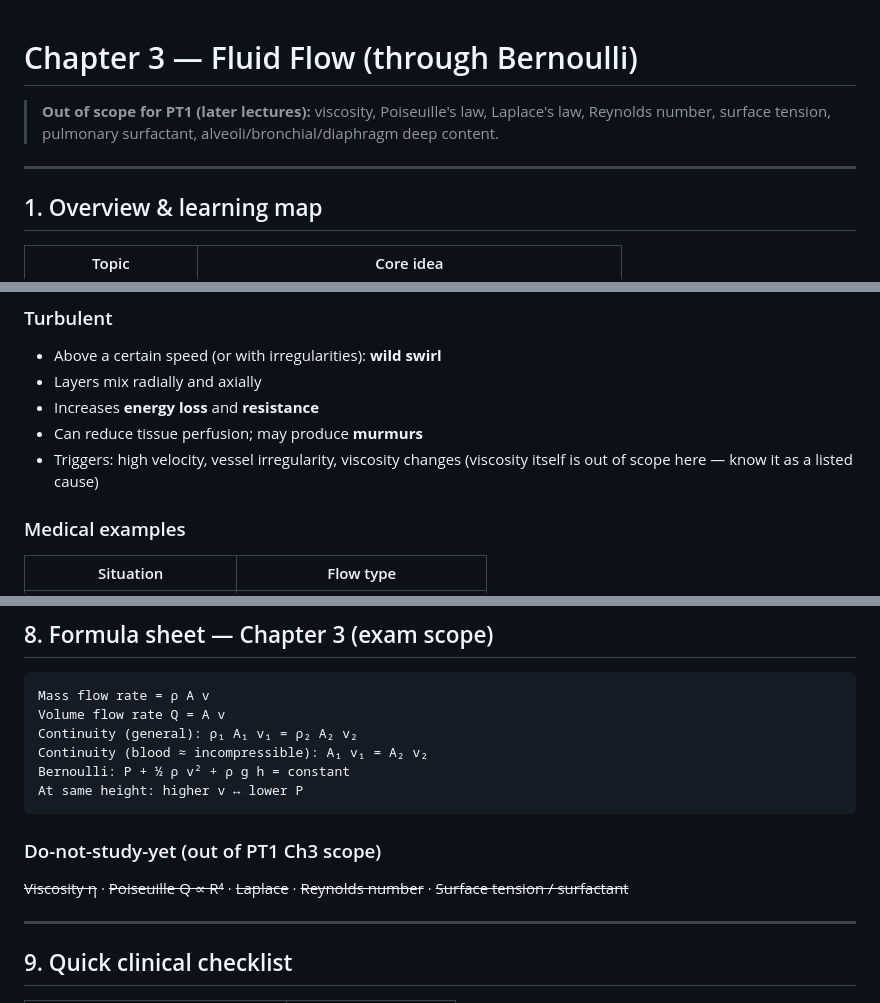
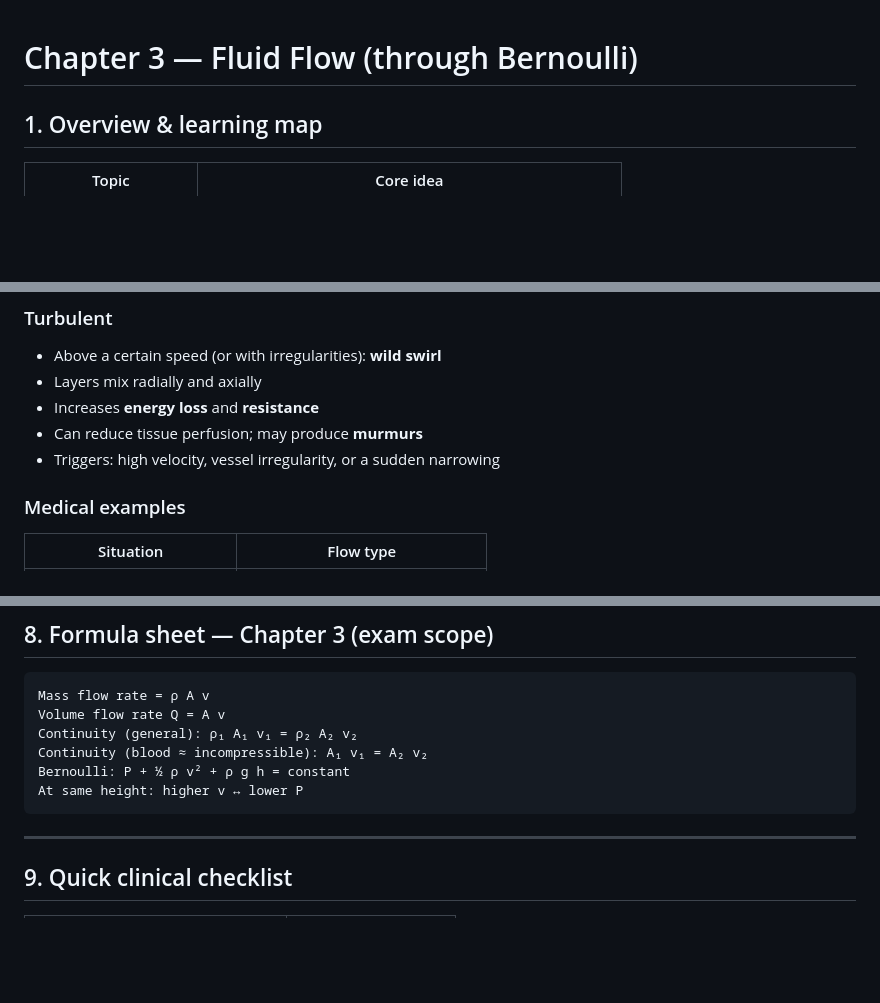
Before and after one commit to Ancient7999/medphys-pt1, a Markdown page: content/chapter-3.md, 3 parts joined by grey strips. Rendered like a GitHub page; blank space fills up the shorter version.

Commit message:
Remove out-of-scope topic lists from Ch3 study notes

````diff
--- a/content/chapter-3.md
+++ b/content/chapter-3.md
@@ -1,8 +1,4 @@
 # Chapter 3 — Fluid Flow (through Bernoulli)
-
-> **Out of scope for PT1 (later lectures):** viscosity, Poiseuille's law, Laplace's law, Reynolds number, surface tension, pulmonary surfactant, alveoli/bronchial/diaphragm deep content.
-
----
 
 ## 1. Overview & learning map
 
@@ -46,7 +42,7 @@ A fluid can **flow** and **continuously change shape** under an external force.
 - Layers mix radially and axially
 - Increases **energy loss** and **resistance**
 - Can reduce tissue perfusion; may produce **murmurs**
-- Triggers: high velocity, vessel irregularity, viscosity changes (viscosity itself is out of scope here — know it as a listed cause)
+- Triggers: high velocity, vessel irregularity, or a sudden narrowing
 
 ### Medical examples
 
@@ -207,10 +203,6 @@ Bernoulli: P + ½ ρ v² + ρ g h = constant
 At same height: higher v ↔ lower P
 ```
 
-### Do-not-study-yet (out of PT1 Ch3 scope)
-
-~~Viscosity η~~ · ~~Poiseuille Q ∝ R⁴~~ · ~~Laplace~~ · ~~Reynolds number~~ · ~~Surface tension / surfactant~~
-
 ---
 
 ## 9. Quick clinical checklist
````
